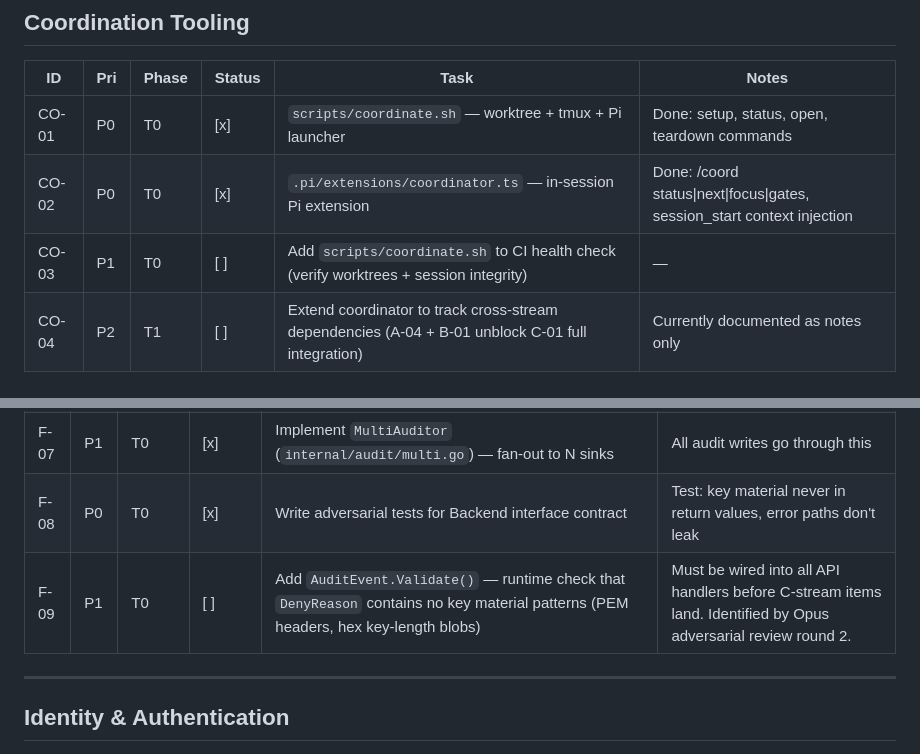
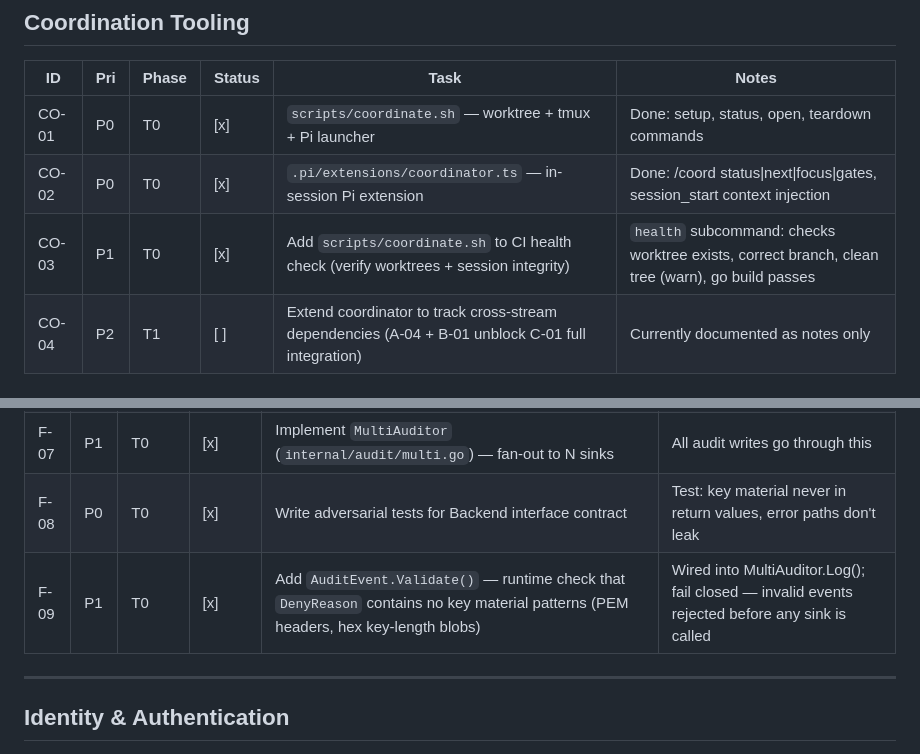
Before and after one commit to TheGenXCoder/agentkms, a Markdown page: docs/backlog.md, 2 parts joined by grey strips. Drawn GitHub-style.

Commit message:
chore(backlog): mark F-09 and CO-03 [x] — T0 is 37/37

```diff
--- a/docs/backlog.md
+++ b/docs/backlog.md
@@ -14,7 +14,7 @@
 |----|-----|-------|--------|------|-------|
 | CO-01 | P0 | T0 | [x] | `scripts/coordinate.sh` — worktree + tmux + Pi launcher | Done: setup, status, open, teardown commands |
 | CO-02 | P0 | T0 | [x] | `.pi/extensions/coordinator.ts` — in-session Pi extension | Done: /coord status\|next\|focus\|gates, session_start context injection |
-| CO-03 | P1 | T0 | [ ] | Add `scripts/coordinate.sh` to CI health check (verify worktrees + session integrity) | — |
+| CO-03 | P1 | T0 | [x] | Add `scripts/coordinate.sh` to CI health check (verify worktrees + session integrity) | `health` subcommand: checks worktree exists, correct branch, clean tree (warn), go build passes |
 | CO-04 | P2 | T1 | [ ] | Extend coordinator to track cross-stream dependencies (A-04 + B-01 unblock C-01 full integration) | Currently documented as notes only |
 
 ---
@@ -31,7 +31,7 @@
 | F-06 | P0 | T0 | [x] | Implement file audit sink (`internal/audit/file.go`) — structured JSON, append-only | Used in local dev mode |
 | F-07 | P1 | T0 | [x] | Implement `MultiAuditor` (`internal/audit/multi.go`) — fan-out to N sinks | All audit writes go through this |
 | F-08 | P0 | T0 | [x] | Write adversarial tests for Backend interface contract | Test: key material never in return values, error paths don't leak |
-| F-09 | P1 | T0 | [ ] | Add `AuditEvent.Validate()` — runtime check that `DenyReason` contains no key material patterns (PEM headers, hex key-length blobs) | Must be wired into all API handlers before C-stream items land. Identified by Opus adversarial review round 2. |
+| F-09 | P1 | T0 | [x] | Add `AuditEvent.Validate()` — runtime check that `DenyReason` contains no key material patterns (PEM headers, hex key-length blobs) | Wired into MultiAuditor.Log(); fail closed — invalid events rejected before any sink is called |
 
 ---
 
```
